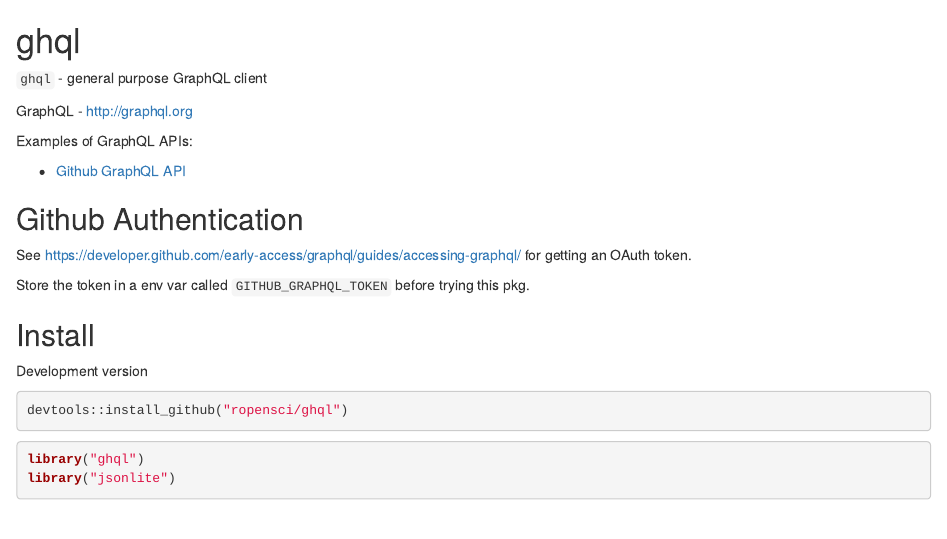
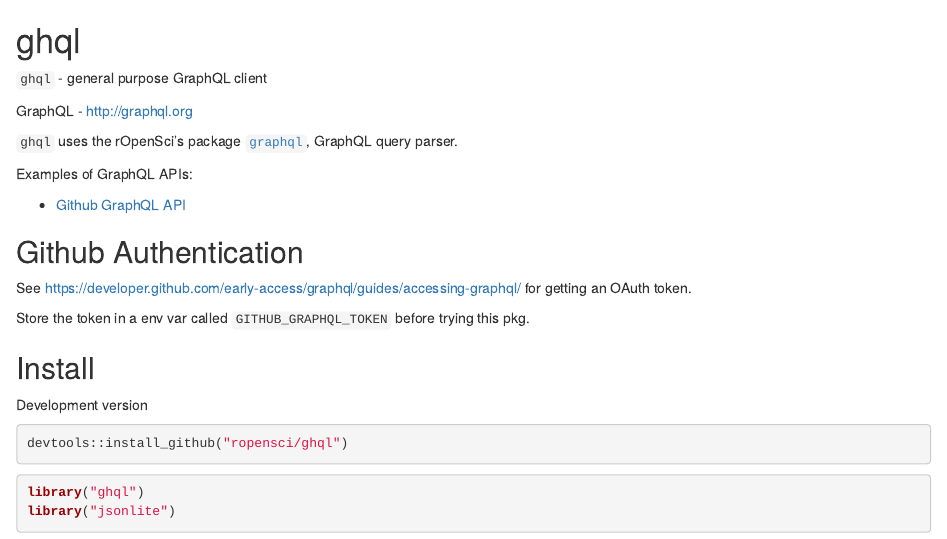
Before and after one commit to ropensci/ghql, an R Markdown document (README.Rmd): the page in a window 1100 px wide, from its top. Rendered offline with R 4.5, knitr and Pandoc, with nearby package versions; some code elsewhere in the file could not run offline; badge pictures from the web are left out.

Commit message:
Update README.Rmd

```diff
--- a/README.Rmd
+++ b/README.Rmd
@@ -16,6 +16,8 @@
 `ghql` - general purpose GraphQL client
 
 GraphQL - <http://graphql.org>
+
+`ghql` uses the rOpenSci's package [`graphql`](https://github.com/ropensci/graphql/), GraphQL query parser.
 
 Examples of GraphQL APIs:
 
```
